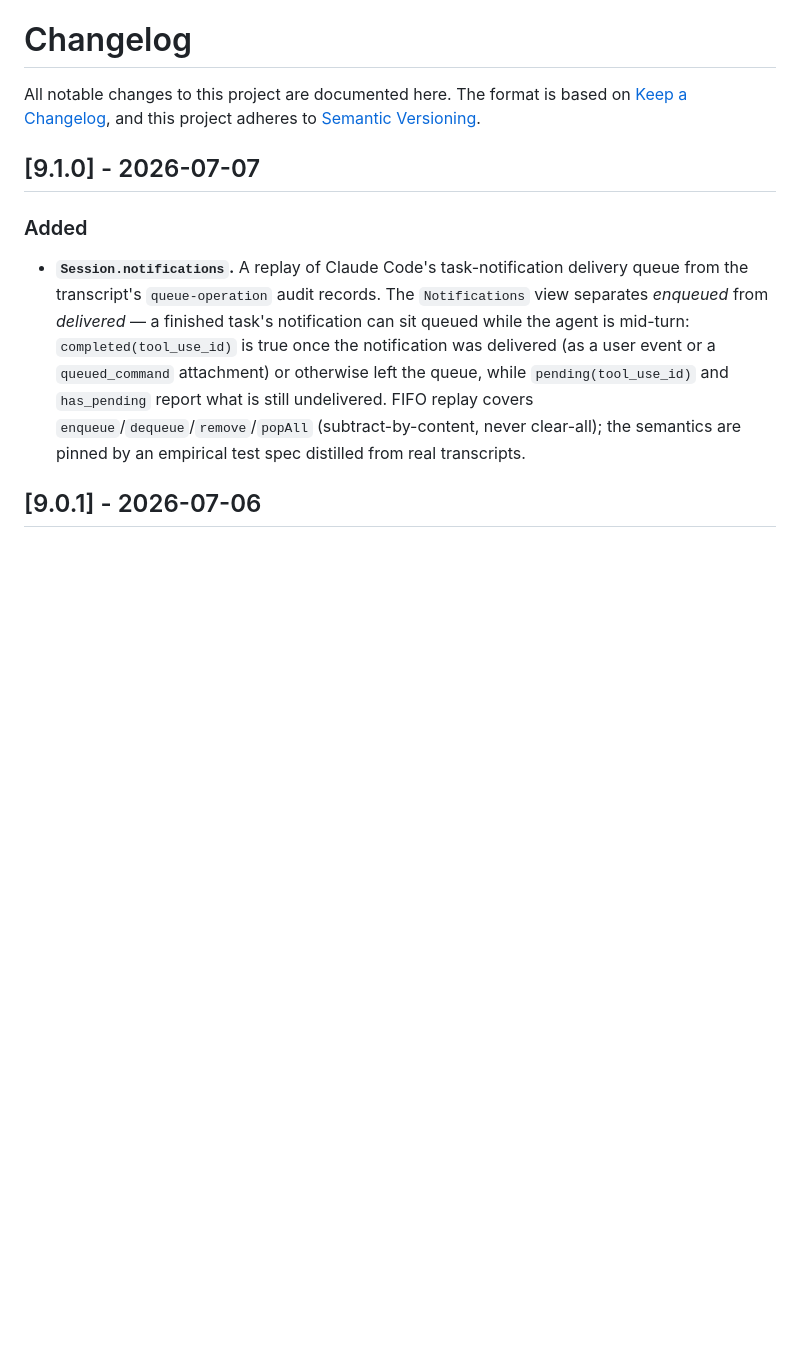
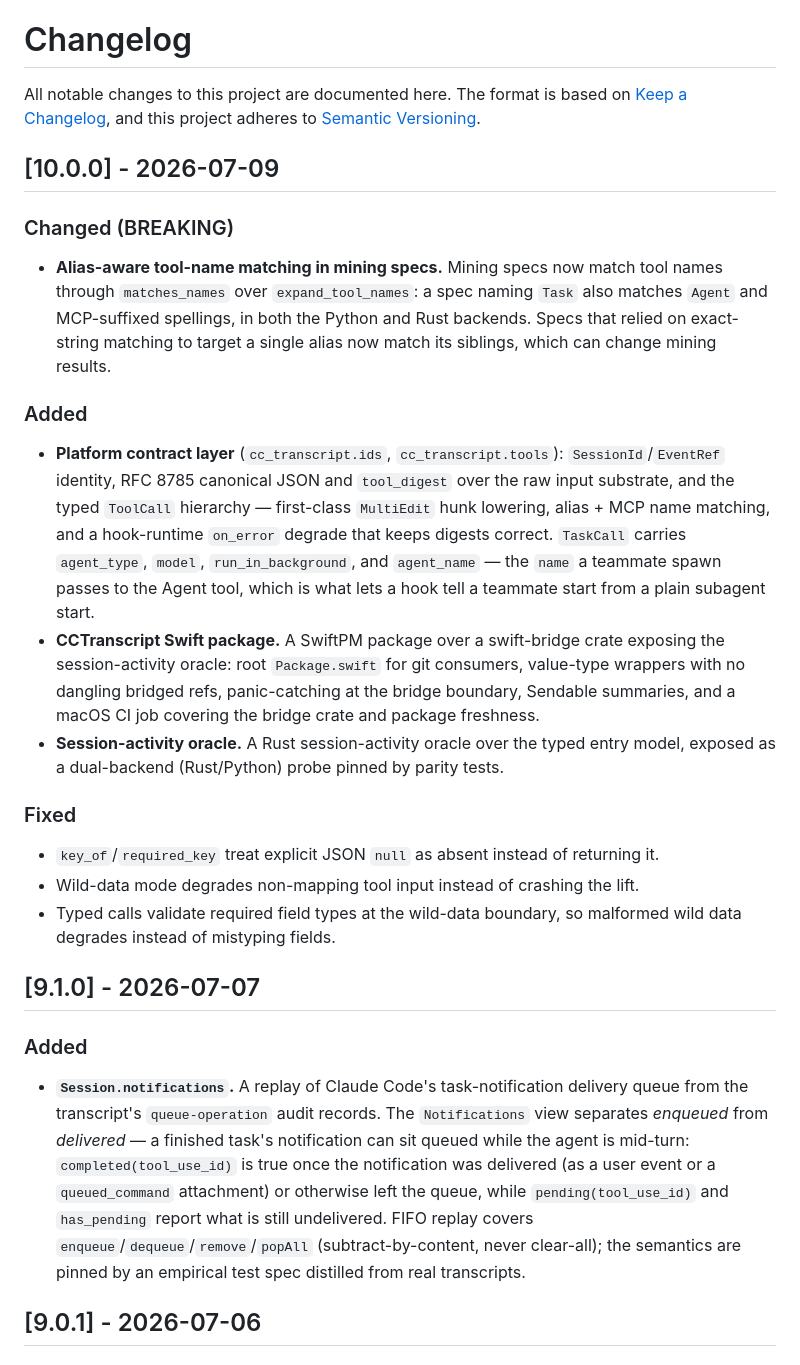
Before and after one commit to yasyf/cc-transcript, a Markdown page: CHANGELOG.md, the part around the change. GitHub-like rendering; blank space fills up the shorter version.

Commit message:
docs(changelog): 10.0.0 — platform contract layer, Swift package, alias-aware mining specs

```diff
--- a/CHANGELOG.md
+++ b/CHANGELOG.md
@@ -3,6 +3,40 @@
 All notable changes to this project are documented here.
 The format is based on [Keep a Changelog](https://keepachangelog.com/en/1.1.0/),
 and this project adheres to [Semantic Versioning](https://semver.org/spec/v2.0.0.html).
+
+## [10.0.0] - 2026-07-09
+
+### Changed (BREAKING)
+- **Alias-aware tool-name matching in mining specs.** Mining specs now match
+  tool names through `matches_names` over `expand_tool_names`: a spec naming
+  `Task` also matches `Agent` and MCP-suffixed spellings, in both the Python
+  and Rust backends. Specs that relied on exact-string matching to target a
+  single alias now match its siblings, which can change mining results.
+
+### Added
+- **Platform contract layer** (`cc_transcript.ids`, `cc_transcript.tools`):
+  `SessionId`/`EventRef` identity, RFC 8785 canonical JSON and `tool_digest`
+  over the raw input substrate, and the typed `ToolCall` hierarchy —
+  first-class `MultiEdit` hunk lowering, alias + MCP name matching, and a
+  hook-runtime `on_error` degrade that keeps digests correct. `TaskCall`
+  carries `agent_type`, `model`, `run_in_background`, and `agent_name` — the
+  `name` a teammate spawn passes to the Agent tool, which is what lets a hook
+  tell a teammate start from a plain subagent start.
+- **CCTranscript Swift package.** A SwiftPM package over a swift-bridge crate
+  exposing the session-activity oracle: root `Package.swift` for git
+  consumers, value-type wrappers with no dangling bridged refs, panic-catching
+  at the bridge boundary, Sendable summaries, and a macOS CI job covering the
+  bridge crate and package freshness.
+- **Session-activity oracle.** A Rust session-activity oracle over the typed
+  entry model, exposed as a dual-backend (Rust/Python) probe pinned by parity
+  tests.
+
+### Fixed
+- `key_of`/`required_key` treat explicit JSON `null` as absent instead of
+  returning it.
+- Wild-data mode degrades non-mapping tool input instead of crashing the lift.
+- Typed calls validate required field types at the wild-data boundary, so
+  malformed wild data degrades instead of mistyping fields.
 
 ## [9.1.0] - 2026-07-07
 
```
